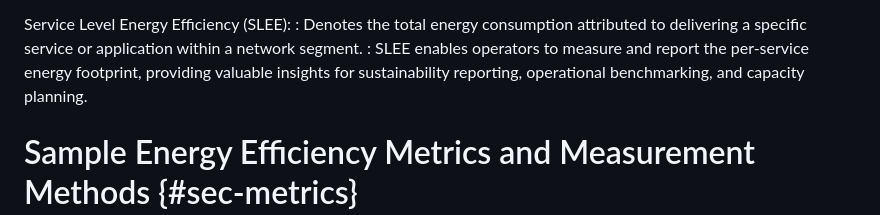
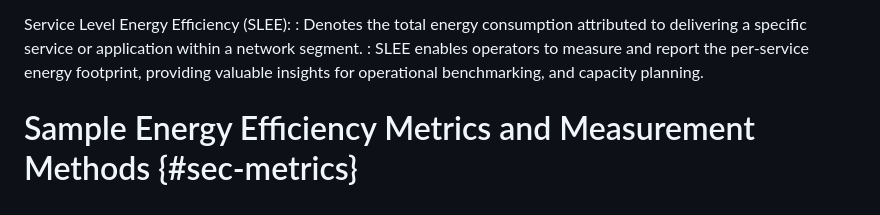
Before and after one commit to billwuqin/draft-bclp-green-terminology, a Markdown page: draft-bclp-green-terminology.md, the part around the change. GitHub-like rendering.

```diff
--- a/draft-bclp-green-terminology.md
+++ b/draft-bclp-green-terminology.md
@@ -278,7 +278,8 @@ Component Level Energy Efficiency (CLEE):
 
 Service Level Energy Efficiency (SLEE):
 : Denotes the total energy consumption attributed to delivering a specific service or application within a network segment.
-: SLEE enables operators to measure and report the per-service energy footprint, providing valuable insights for sustainability reporting, operational benchmarking, and capacity planning.
+: SLEE enables operators to measure and report the per-service energy footprint, providing valuable insights for operational
+  benchmarking, and capacity planning.
 
 # Sample Energy Efficiency Metrics and Measurement Methods {#sec-metrics}
 
```
